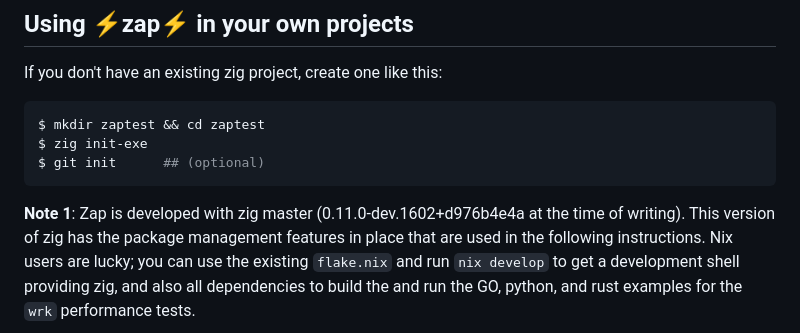
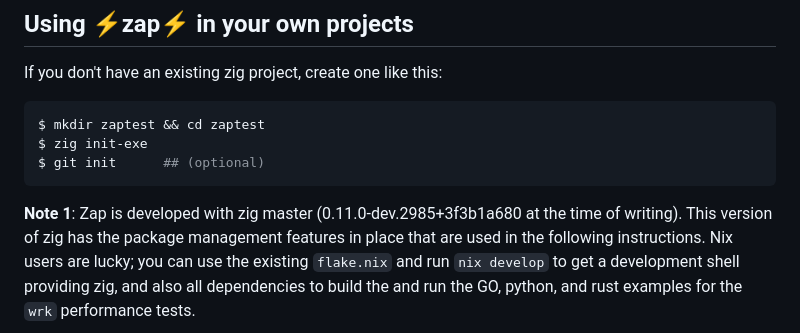
Before and after one commit to zigzap/zap, a Markdown page: README.md, the part around the change. Drawn GitHub-style.

Commit message:
readme current zig version

````diff
--- a/README.md
+++ b/README.md
@@ -114,7 +114,7 @@ $ mkdir zaptest && cd zaptest
 $ zig init-exe
 $ git init      ## (optional)
 ```
-**Note 1**: Zap is developed with zig master (0.11.0-dev.1602+d976b4e4a at the
+**Note 1**: Zap is developed with zig master (0.11.0-dev.2985+3f3b1a680 at the
 time of writing). This version of zig has the package management features in
 place that are used in the following instructions. Nix users are lucky; you can
 use the existing `flake.nix` and run `nix develop` to get a development shell
````
